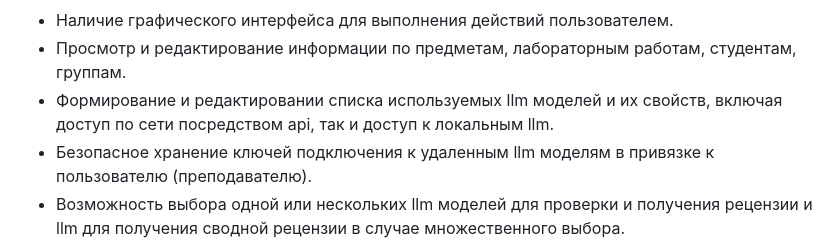
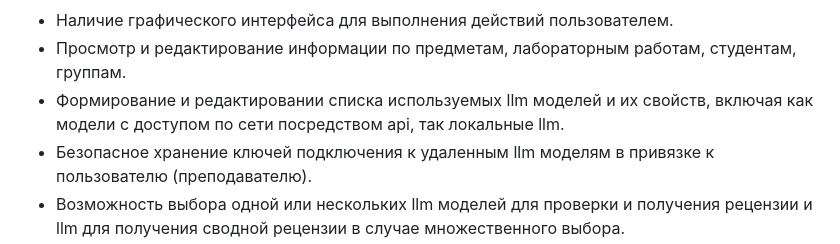
Before and after one commit to Olgasn/reports-check, a Markdown page: README.md, the part around the change. Rendered like a GitHub page.

```diff
--- a/README.md
+++ b/README.md
@@ -4,7 +4,7 @@
 **Функциональные возможности**
 - Наличие графического интерфейса для выполнения действий пользователем.
 - Просмотр и редактирование информации по предметам, лабораторным работам, студентам, группам.
-- Формирование и редактировании списка используемых llm моделей и их свойств, включая доступ по сети посредством api, так и доступ к локальным llm.
+- Формирование и редактировании списка используемых llm моделей и их свойств, включая как модели с доступом по сети посредством api, так локальные llm.
 - Безопасное хранение ключей подключения к удаленным llm моделям в привязке к пользователю (преподавателю).
 - Возможность выбора одной или нескольких llm моделей для проверки и получения рецензии и llm для получения сводной рецензии в случае множественного выбора.
 - Получение сводной рецензии при использовании нескольких llm с использованием выбранной для этого модели llm.
```
